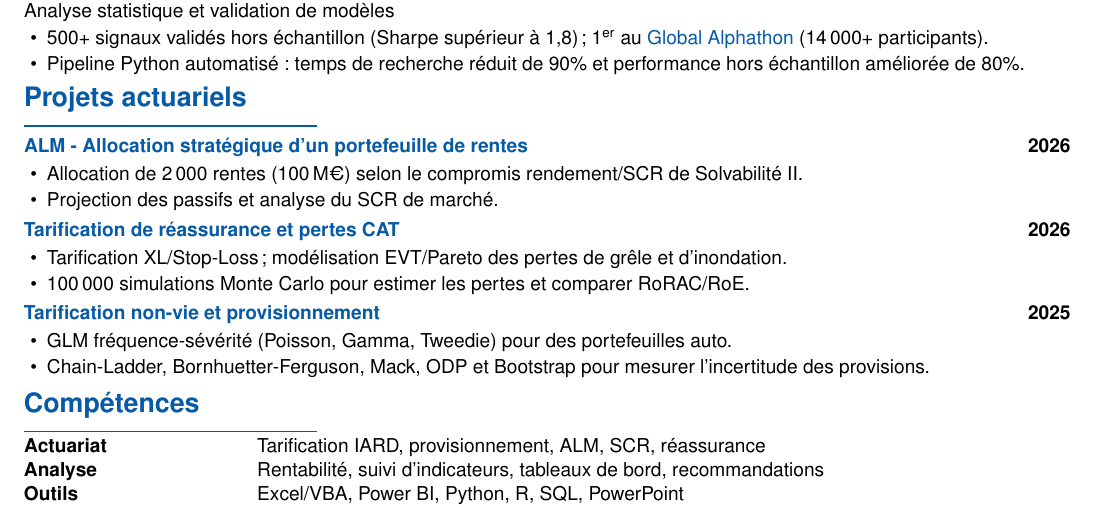
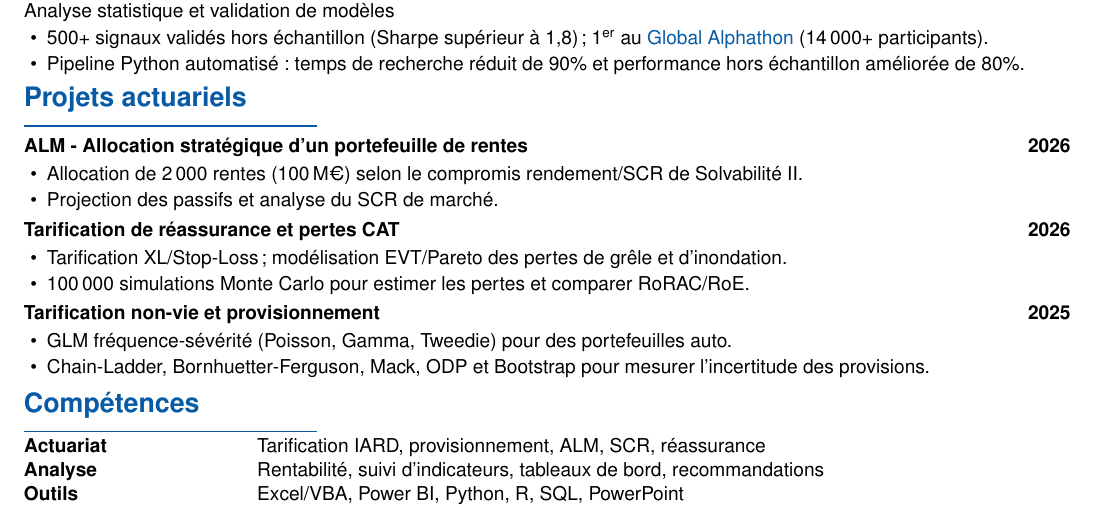
Before and after one commit to khanhtrinh2003/khanhtrinh2003.github.io, a LaTeX CV (cv/CV_Nguyen_Trinh.tex): part of the page, cut so that both start at the same text. Compiled offline with pdfLaTeX.

Commit message:
Remove links from actuarial project titles
Co-Authored-By: Claude Sonnet 5.5 <noreply@anthropic.com>

```diff
--- a/cv/CV_Nguyen_Trinh.tex
+++ b/cv/CV_Nguyen_Trinh.tex
@@ -99,17 +99,17 @@
 \end{itemize}
 
 \cvsection{Projets actuariels}
-\projectentry{\href{https://talyxion.com/labs/alm/}{\textcolor{cvblue}{ALM - Allocation stratégique d'un portefeuille de rentes}}}{2026}{
+\projectentry{ALM - Allocation stratégique d'un portefeuille de rentes}{2026}{
   \item Allocation de 2\,000 rentes (100\,M€) selon le compromis rendement/SCR de Solvabilité II.
   \item Projection des passifs et analyse du SCR de marché.
 }
 \vspace{1pt}
-\projectentry{\href{https://talyxion.com/labs/reins/}{\textcolor{cvblue}{Tarification de réassurance et pertes CAT}}}{2026}{
+\projectentry{Tarification de réassurance et pertes CAT}{2026}{
   \item Tarification XL/Stop-Loss ; modélisation EVT/Pareto des pertes de grêle et d'inondation.
   \item 100\,000 simulations Monte Carlo pour estimer les pertes et comparer RoRAC/RoE.
 }
 \vspace{1pt}
-\projectentry{\href{https://talyxion.com/labs/nonlife/}{\textcolor{cvblue}{Tarification non-vie et provisionnement}}}{2025}{
+\projectentry{Tarification non-vie et provisionnement}{2025}{
   \item GLM fréquence-sévérité (Poisson, Gamma, Tweedie) pour des portefeuilles auto.
   \item Chain-Ladder, Bornhuetter-Ferguson, Mack, ODP et Bootstrap pour mesurer l'incertitude des provisions.
 }
```
Also changed, not shown: cv/CV_Nguyen_Trinh.pdf, 1 other file.
